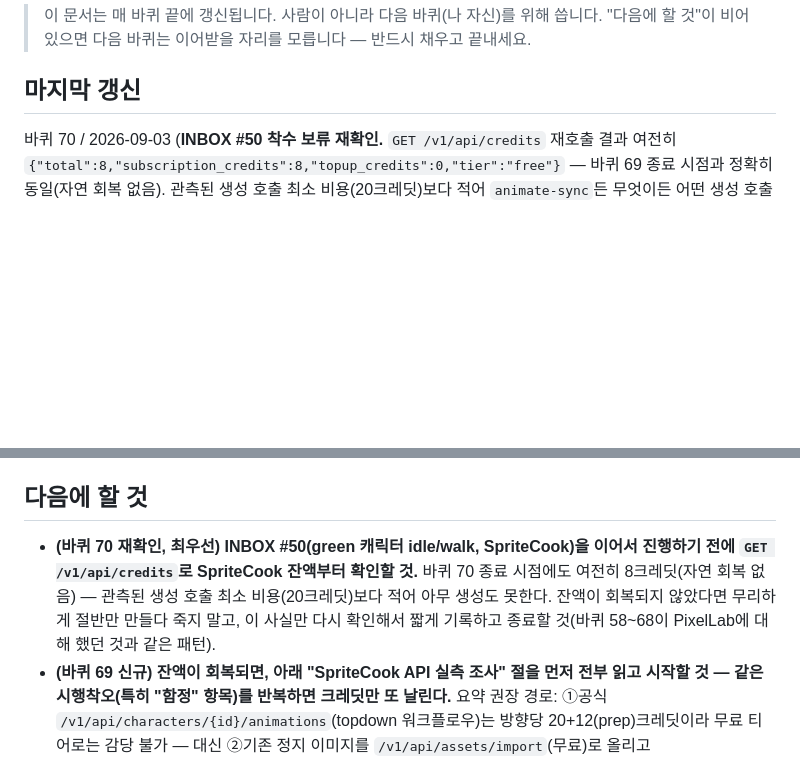
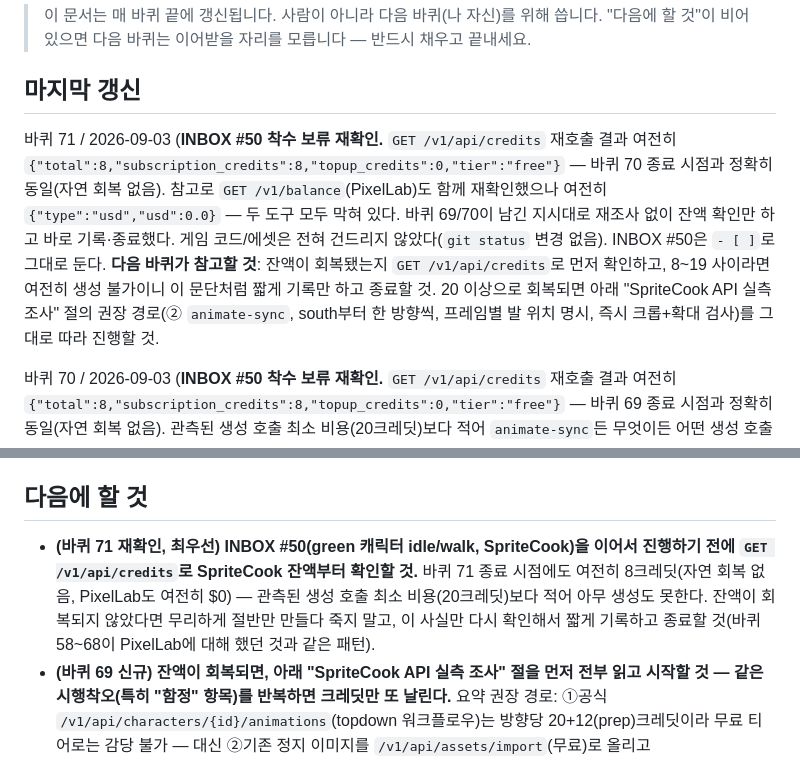
Before and after one commit to kimtuna/life_game, a Markdown page: docs/STATUS.md, 2 parts joined by grey strips. Rendered like a GitHub page; blank space fills up the shorter version.

Commit message:
상태 갱신: INBOX #50 착수 보류 재확인 (SpriteCook 8크레딧/PixelLab $0, 자연 회복 없음)
GET /v1/api/credits 재확인 결과 바퀴 70 종료 시점과 동일한 8크레딧, PixelLab
/v1/balance도 여전히 $0.0 — 두 도구 모두 막혀 있어 이번 바퀴는 어떤 생성 호출도
하지 않고 게임 코드/에셋을 건드리지 않았다. INBOX #50은 미완료로 유지.

Co-Authored-By: Claude Sonnet 5 <noreply@anthropic.com>

```diff
--- a/docs/STATUS.md
+++ b/docs/STATUS.md
@@ -4,6 +4,17 @@
 > "다음에 할 것"이 비어 있으면 다음 바퀴는 이어받을 자리를 모릅니다 — 반드시 채우고 끝내세요.
 
 ## 마지막 갱신
+
+바퀴 71 / 2026-09-03 (**INBOX #50 착수 보류 재확인.** `GET /v1/api/credits` 재호출 결과
+여전히 `{"total":8,"subscription_credits":8,"topup_credits":0,"tier":"free"}` — 바퀴 70
+종료 시점과 정확히 동일(자연 회복 없음). 참고로 `GET /v1/balance`(PixelLab)도 함께
+재확인했으나 여전히 `{"type":"usd","usd":0.0}` — 두 도구 모두 막혀 있다. 바퀴 69/70이
+남긴 지시대로 재조사 없이 잔액 확인만 하고 바로 기록·종료했다. 게임 코드/에셋은 전혀
+건드리지 않았다(`git status` 변경 없음). INBOX #50은 `- [ ]`로 그대로 둔다.
+**다음 바퀴가 참고할 것**: 잔액이 회복됐는지 `GET /v1/api/credits`로 먼저 확인하고,
+8~19 사이라면 여전히 생성 불가이니 이 문단처럼 짧게 기록만 하고 종료할 것. 20 이상으로
+회복되면 아래 "SpriteCook API 실측 조사" 절의 권장 경로(② `animate-sync`, south부터
+한 방향씩, 프레임별 발 위치 명시, 즉시 크롭+확대 검사)를 그대로 따라 진행할 것.
 
 바퀴 70 / 2026-09-03 (**INBOX #50 착수 보류 재확인.** `GET /v1/api/credits` 재호출 결과
 여전히 `{"total":8,"subscription_credits":8,"topup_credits":0,"tier":"free"}` — 바퀴 69
@@ -320,12 +331,12 @@ grep으로 이 심볼들이 world.gd 밖(resource_point.gd 등)에서 쓰이지
 
 ## 다음에 할 것
 
-- **(바퀴 70 재확인, 최우선) INBOX #50(green 캐릭터 idle/walk, SpriteCook)을 이어서
-  진행하기 전에 `GET /v1/api/credits`로 SpriteCook 잔액부터 확인할 것.** 바퀴 70 종료
-  시점에도 여전히 8크레딧(자연 회복 없음) — 관측된 생성 호출 최소 비용(20크레딧)보다
-  적어 아무 생성도 못한다. 잔액이 회복되지 않았다면 무리하게 절반만 만들다 죽지 말고,
-  이 사실만 다시 확인해서 짧게 기록하고 종료할 것(바퀴 58~68이 PixelLab에 대해 했던
-  것과 같은 패턴).
+- **(바퀴 71 재확인, 최우선) INBOX #50(green 캐릭터 idle/walk, SpriteCook)을 이어서
+  진행하기 전에 `GET /v1/api/credits`로 SpriteCook 잔액부터 확인할 것.** 바퀴 71 종료
+  시점에도 여전히 8크레딧(자연 회복 없음, PixelLab도 여전히 $0) — 관측된 생성 호출
+  최소 비용(20크레딧)보다 적어 아무 생성도 못한다. 잔액이 회복되지 않았다면 무리하게
+  절반만 만들다 죽지 말고, 이 사실만 다시 확인해서 짧게 기록하고 종료할 것(바퀴
+  58~68이 PixelLab에 대해 했던 것과 같은 패턴).
 - **(바퀴 69 신규) 잔액이 회복되면, 아래 "SpriteCook API 실측 조사" 절을 먼저 전부
   읽고 시작할 것 — 같은 시행착오(특히 "함정" 항목)를 반복하면 크레딧만 또 날린다.**
   요약 권장 경로: ①공식 `/v1/api/characters/{id}/animations`(topdown 워크플로우)는
```
